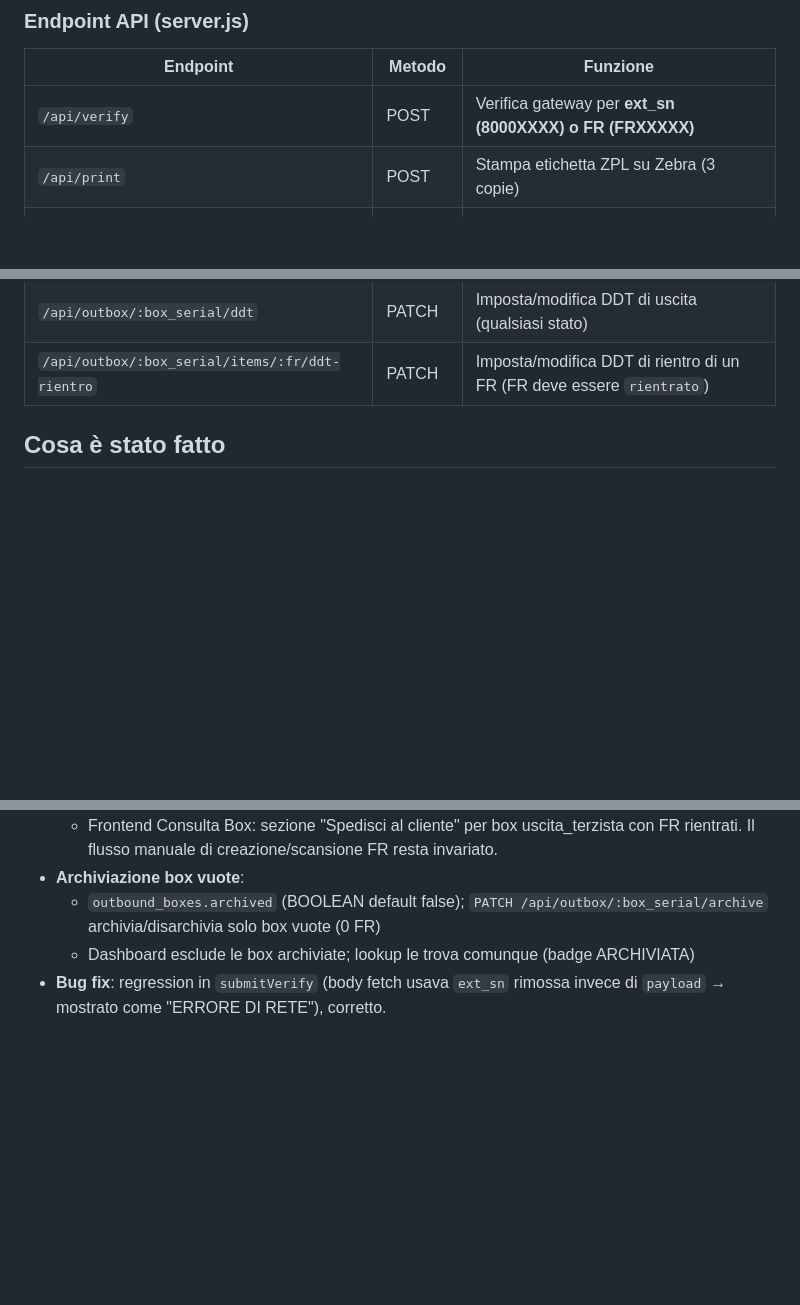
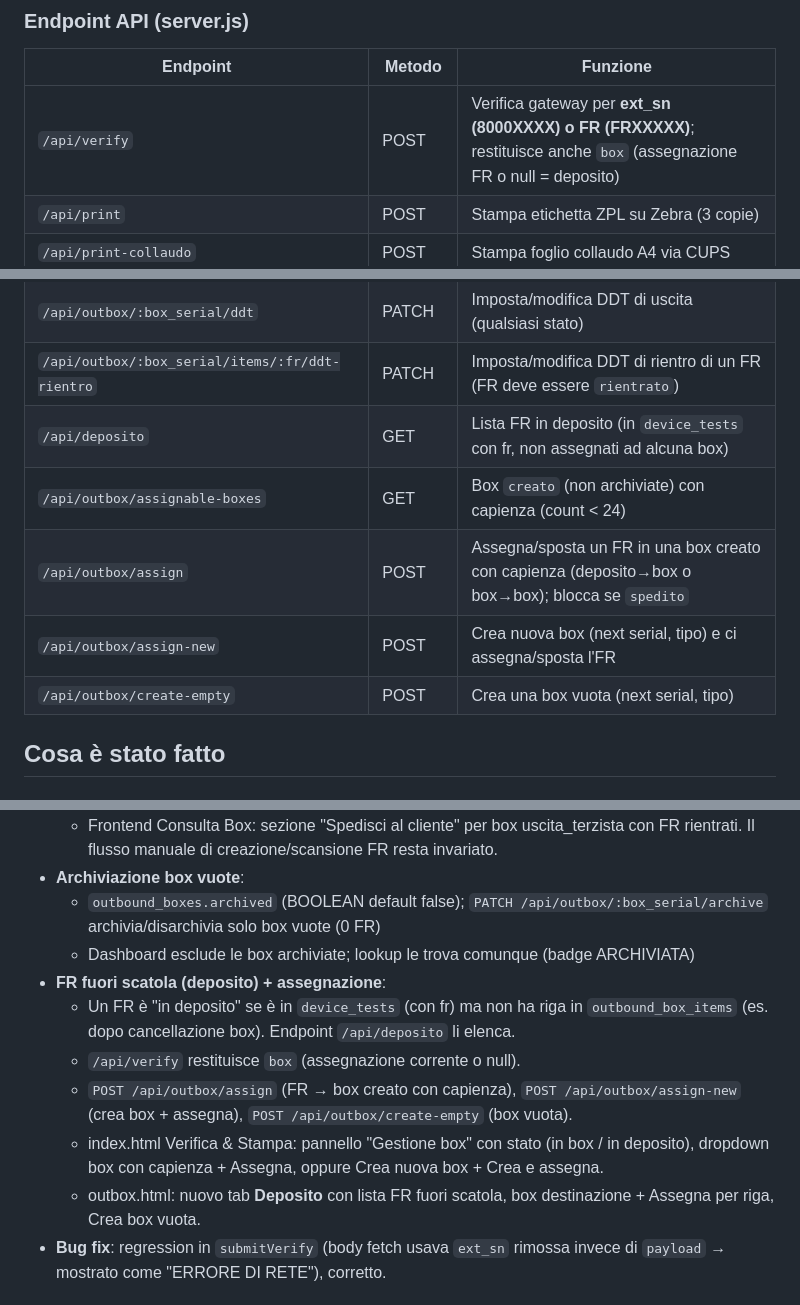
Before and after one commit to bazzi76/refurb_label_App, a Markdown page: CONTEXT.md, 3 parts joined by grey strips. Drawn GitHub-style; blank space fills up the shorter version.

Commit message:
CONTEXT.md: deposito FR fuori scatola, assegnazione box, endpoint e tab Deposito

```diff
--- a/CONTEXT.md
+++ b/CONTEXT.md
@@ -64,7 +64,7 @@ refurb_label_App/
 
 | Endpoint | Metodo | Funzione |
 |----------|--------|----------|
-| `/api/verify` | POST | Verifica gateway per **ext_sn (8000XXXX) o FR (FRXXXXX)** |
+| `/api/verify` | POST | Verifica gateway per **ext_sn (8000XXXX) o FR (FRXXXXX)**; restituisce anche `box` (assegnazione FR o null = deposito) |
 | `/api/print` | POST | Stampa etichetta ZPL su Zebra (3 copie) |
 | `/api/print-collaudo` | POST | Stampa foglio collaudo A4 via CUPS |
 | `/api/pdf-collaudo/:ext_sn` | GET | Genera e scarica PDF collaudo |
@@ -85,6 +85,11 @@ refurb_label_App/
 | `/api/outbox/:box_serial` | PATCH | Modifica tipo box (solo se `creato`) |
 | `/api/outbox/:box_serial/ddt` | PATCH | Imposta/modifica DDT di uscita (qualsiasi stato) |
 | `/api/outbox/:box_serial/items/:fr/ddt-rientro` | PATCH | Imposta/modifica DDT di rientro di un FR (FR deve essere `rientrato`) |
+| `/api/deposito` | GET | Lista FR in deposito (in `device_tests` con fr, non assegnati ad alcuna box) |
+| `/api/outbox/assignable-boxes` | GET | Box `creato` (non archiviate) con capienza (count < 24) |
+| `/api/outbox/assign` | POST | Assegna/sposta un FR in una box creato con capienza (deposito→box o box→box); blocca se `spedito` |
+| `/api/outbox/assign-new` | POST | Crea nuova box (next serial, tipo) e ci assegna/sposta l'FR |
+| `/api/outbox/create-empty` | POST | Crea una box vuota (next serial, tipo) |
 
 ## Cosa è stato fatto
 
@@ -129,6 +134,12 @@ refurb_label_App/
 - **Archiviazione box vuote**:
   - `outbound_boxes.archived` (BOOLEAN default false); `PATCH /api/outbox/:box_serial/archive` archivia/disarchivia solo box vuote (0 FR)
   - Dashboard esclude le box archiviate; lookup le trova comunque (badge ARCHIVIATA)
+- **FR fuori scatola (deposito) + assegnazione**:
+  - Un FR è "in deposito" se è in `device_tests` (con fr) ma non ha riga in `outbound_box_items` (es. dopo cancellazione box). Endpoint `/api/deposito` li elenca.
+  - `/api/verify` restituisce `box` (assegnazione corrente o null).
+  - `POST /api/outbox/assign` (FR → box creato con capienza), `POST /api/outbox/assign-new` (crea box + assegna), `POST /api/outbox/create-empty` (box vuota).
+  - index.html Verifica & Stampa: pannello "Gestione box" con stato (in box / in deposito), dropdown box con capienza + Assegna, oppure Crea nuova box + Crea e assegna.
+  - outbox.html: nuovo tab **Deposito** con lista FR fuori scatola, box destinazione + Assegna per riga, Crea box vuota.
 - **Bug fix**: regression in `submitVerify` (body fetch usava `ext_sn` rimossa invece di `payload` → mostrato come "ERRORE DI RETE"), corretto.
 
 ## Stato attuale
```
Also changed, not shown: other parts of CONTEXT.md (+1 -0 lines).
